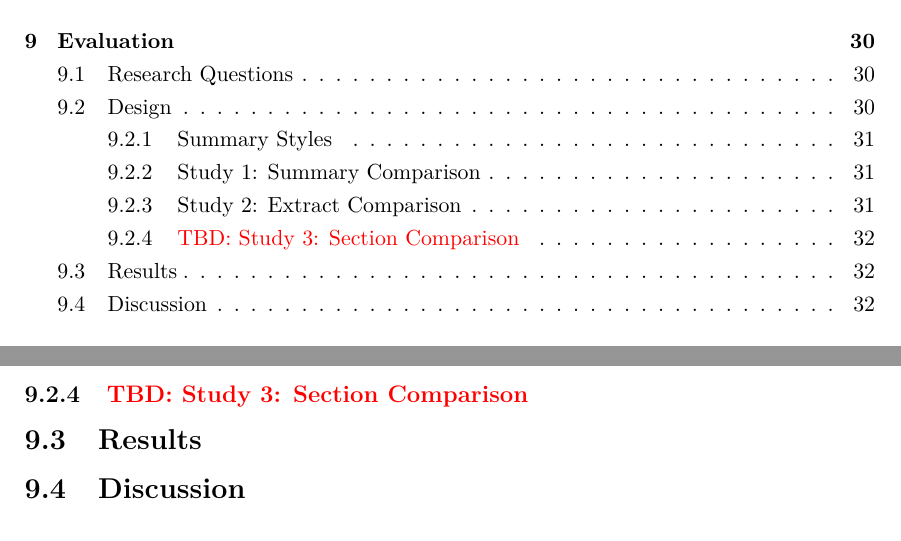
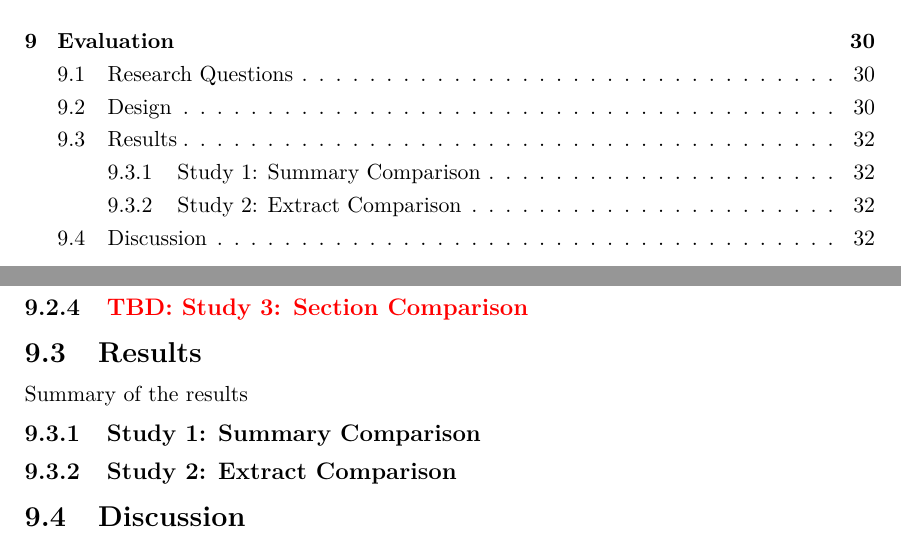
Before and after one commit to charlieegan3/standpoint, a LaTeX thesis (docs/report/abdnthesis.tex, which reads docs/report/evaluation.tex): two parts of pages 6 and 32 of 41, joined at a grey line, cut so that both start at the same text. Compiled offline with pdfLaTeX.

Commit message:
\tocless some evaluation subsections, plan results
\tocless is real handy...

```diff
--- a/docs/report/evaluation.tex
+++ b/docs/report/evaluation.tex
@@ -50,7 +50,11 @@
 
       The task given to participants had two sections. First were a series of extracts for a number of point patterns, participants were asked to rate extracts accounting for their succinctness and the extent to which they made sense. This was the closest we could make the task for participants to that of the tool. The following section, similar to the first study compared two summaries. Both summaries were of the formatted style however their content differed. The extracts in one summary were selected using the bigram model, the extracts in the other were selected at random. Participants were asked to give these a relative rating and justify their response. Responses for these two tasks were both intended to address \textbf{H3}.
 
-    \subsection{\textcolor{red}{TBD: Study 3: Section Comparison}}
+    \tocless\subsection{\textcolor{red}{TBD: Study 3: Section Comparison}}
 
   \section{Results}
+    Summary of the results
+    \subsection{Study 1: Summary Comparison}
+    \subsection{Study 2: Extract Comparison}
+
   \section{Discussion}
```
Also changed, not shown: docs/report/evaluation.tex (6 more changed lines).
